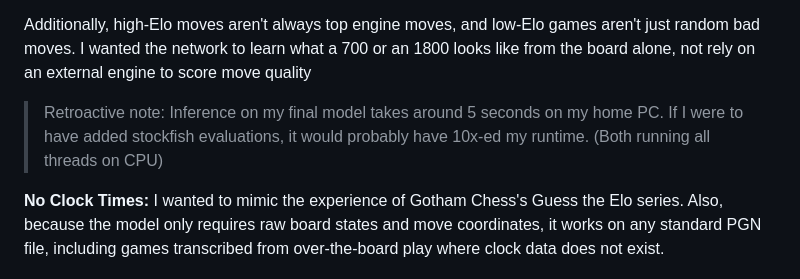
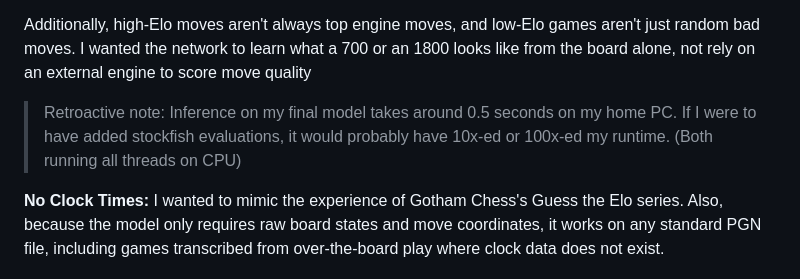
Before and after one commit to dubiouscandle/chess-elo-guesser-ai, a Markdown page: README.md, the part around the change. Drawn GitHub-style.

Commit message:
Revise inference time and Stockfish evaluation impact
Updated inference time note and clarified potential runtime impact of Stockfish evaluations.

```diff
--- a/README.md
+++ b/README.md
@@ -69,7 +69,7 @@ This gives the model around 28 discrete rating ranges to distribute its probabil
 
 Additionally, high-Elo moves aren't always top engine moves, and low-Elo games aren't just random bad moves. I wanted the network to learn what a 700 or an 1800 looks like from the board alone, not rely on an external engine to score move quality
 
-> Retroactive note: Inference on my final model takes around 5 seconds on my home PC. If I were to have added stockfish evaluations, it would probably have 10x-ed my runtime. (Both running all threads on CPU)
+> Retroactive note: Inference on my final model takes around 0.5 seconds on my home PC. If I were to have added stockfish evaluations, it would probably have 10x-ed or 100x-ed my runtime. (Both running all threads on CPU)
 
 **No Clock Times:** I wanted to mimic the experience of Gotham Chess's Guess the Elo series. Also, because the model only requires raw board states and move coordinates, it works on any standard PGN file, including games transcribed from over-the-board play where clock data does not exist.
 
```
